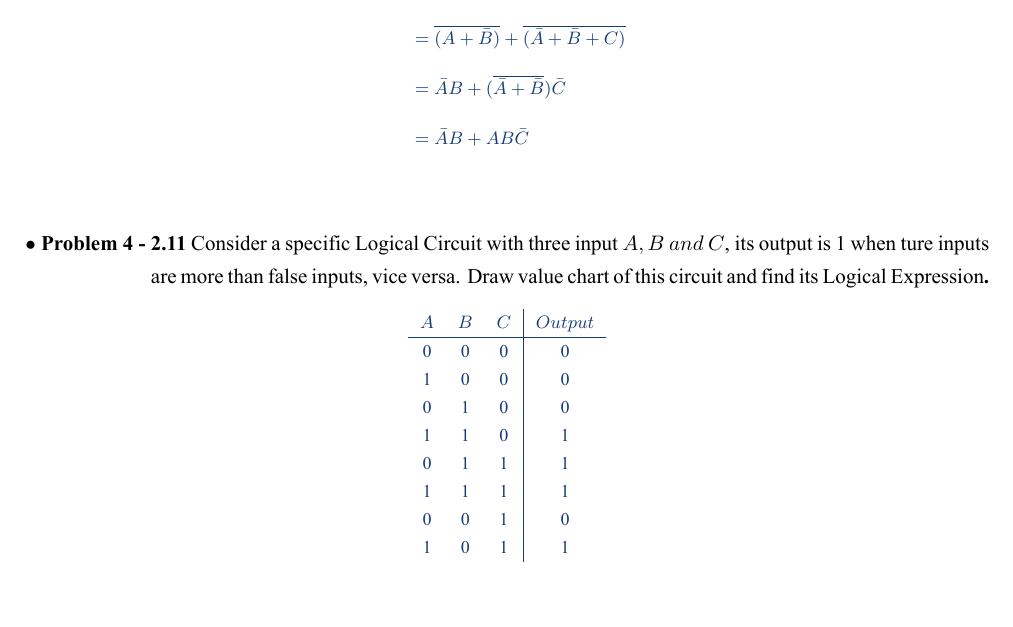
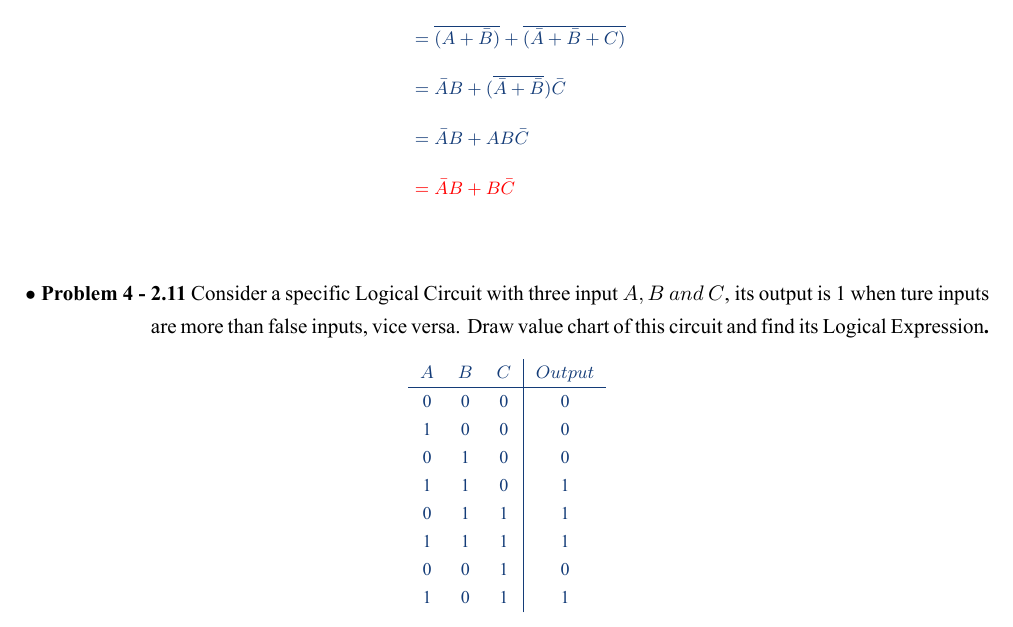
Before and after one commit to zhangyx1998/Courses_Fall2019, a LaTeX document (DigitalCircuit/.compile/Compile.tex, which reads DigitalCircuit/Session1.tex): part of page 2 of 3, cut so that both start at the same text, the shorter picture padded with empty space. The pictures show the PDF file DigitalCircuit/.compile/Compile.pdf that the author committed with the source.

Commit message:
DC Homework Correction

```diff
--- a/DigitalCircuit/Session1.tex
+++ b/DigitalCircuit/Session1.tex
@@ -60,7 +60,8 @@
             &= \overline{(A+\bar{B})(\bar{A}+\bar{B}+C)}\\
             &= \overline{(A+\bar{B})}+\overline{(\bar{A}+\bar{B}+C)}\\
             &= \bar{A}B+(\overline{\bar{A}+\bar{B}})\bar{C}\\
-            &= \bar{A}B+AB\bar{C}
+            &= \bar{A}B+AB\bar{C}\\
+            &\color{red}= \bar{A}B + B\bar{C}
         \end{align*}
     }
     \subsubsection{2.11 \textnormal{Consider a specific Logical Circuit with three input $A,B~and~C$, its output is 1 when ture inputs are more than false inputs, vice versa. Draw value chart of this circuit and find its Logical Expression}.}
```
Also changed, not shown: DigitalCircuit/.compile/Compile.pdf.
